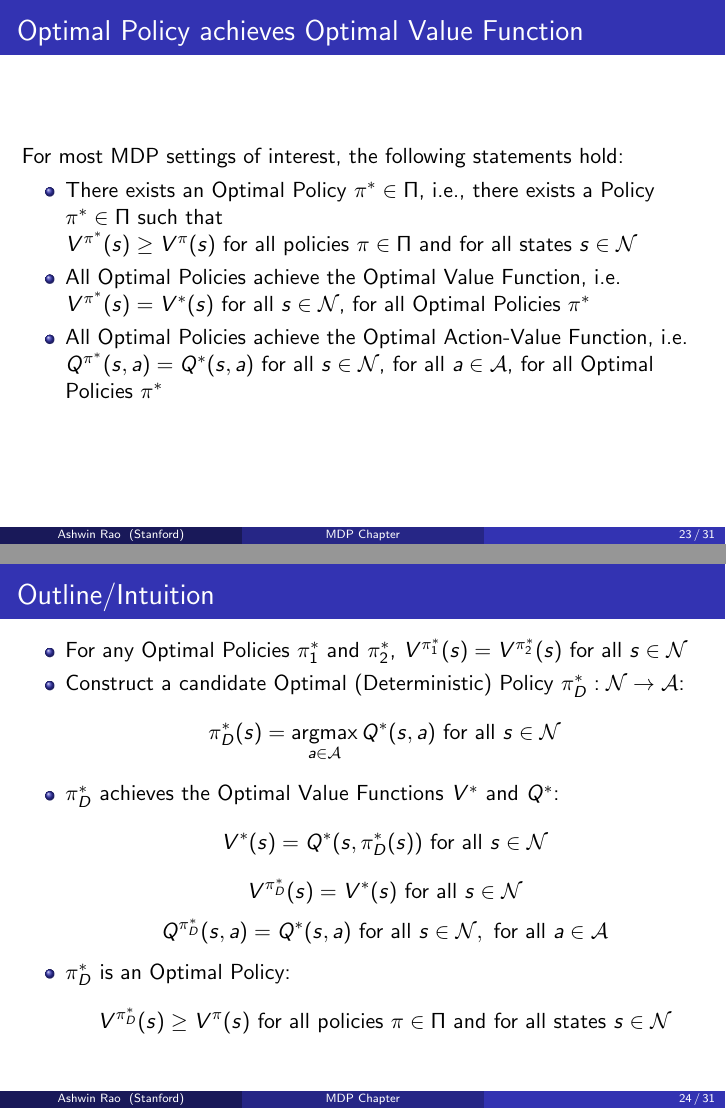
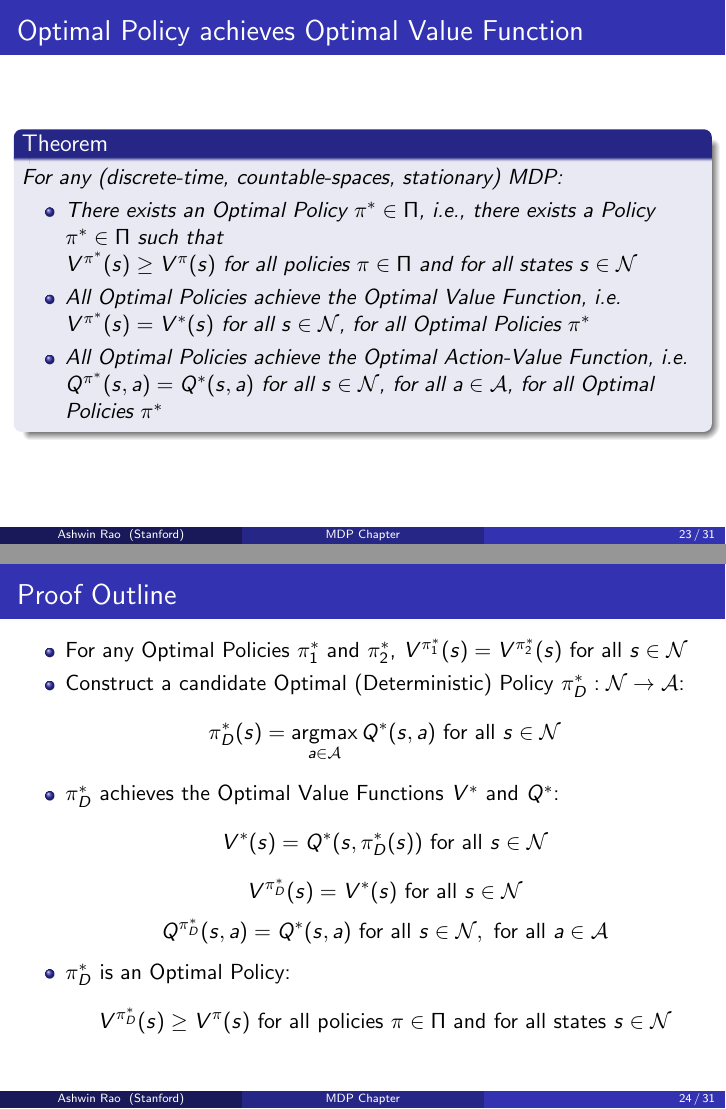
Before and after one commit to coverdrive/technical-documents, LaTeX slides (finance/cme241/Tour-MDP.tex): pages 23 and 24 of 31, joined at a grey line. Compiled offline with pdfLaTeX.

Commit message:
added theorem back

```diff
--- a/finance/cme241/Tour-MDP.tex
+++ b/finance/cme241/Tour-MDP.tex
@@ -460,17 +460,20 @@ $$\pi^* \in \Pi \text{ is an Optimal Policy if } V^{\pi^*}(s) \geq V^{\pi}(s) \t
 
 \begin{frame}
 \frametitle{Optimal Policy achieves Optimal Value Function}
-For most MDP settings of interest, the following statements hold:
+\begin{theorem}
+For any (discrete-time, countable-spaces, stationary) MDP:
 \pause
 \begin{itemize}[<+->]
 \item There exists an Optimal Policy $\pi^* \in \Pi$, i.e., there exists a Policy $\pi^* \in \Pi$ such that $V^{\pi^*}(s) \geq V^{\pi}(s) \text{ for all policies  } \pi \in \Pi \mbox{ and for all states } s \in \mathcal{N}$
 \item All Optimal Policies achieve the Optimal Value Function, i.e. $V^{\pi^*}(s) = V^*(s)$ for all $s \in \mathcal{N}$, for all Optimal Policies $\pi^*$
 \item All Optimal Policies achieve the Optimal Action-Value Function, i.e. $Q^{\pi^*}(s,a) = Q^*(s,a)$ for all $s \in \mathcal{N}$, for all $a \in \mathcal{A}$, for all Optimal Policies $\pi^*$
 \end{itemize}
+\label{th:optimal-policy-achieves-optimal-value-function}
+\end{theorem}
 \end{frame}
 
 \begin{frame}
-\frametitle{Outline/Intuition}
+\frametitle{Proof Outline}
 \pause
 \begin{itemize}[<+->]
 \item For any Optimal Policies $\pi_1^*$ and $\pi_2^*$, $V^{\pi_1^*}(s) = V^{\pi_2^*}(s)$ for all $s \in \mathcal{N}$
```
Also changed, not shown: finance/cme241/Tour-MDP.pdf.
